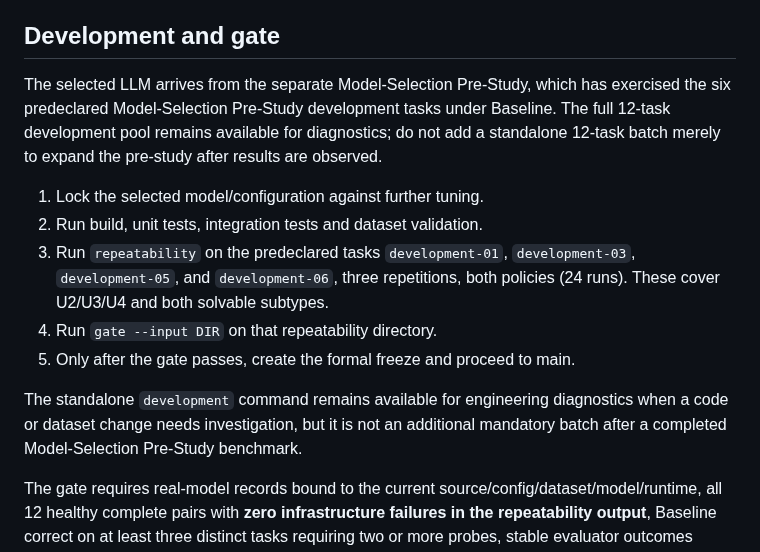
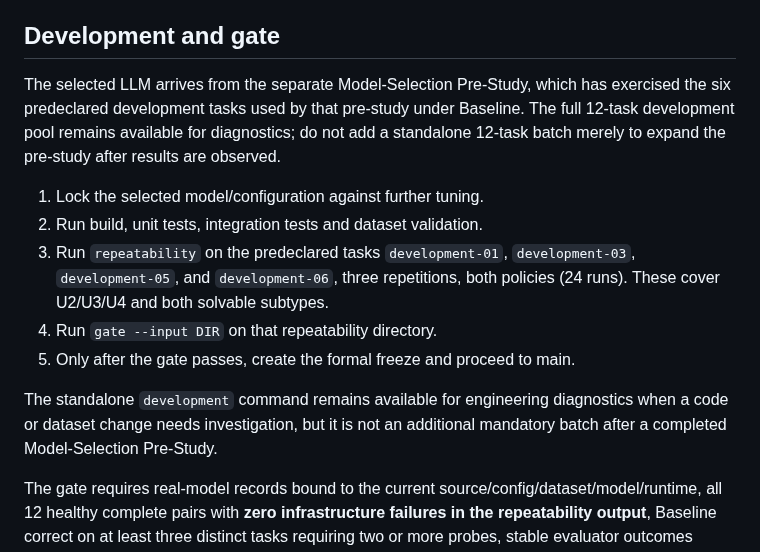
Before and after one commit to WincentCP/cua-constraint-agent, a Markdown page: docs/EXPERIMENT.md, the part around the change. Drawn GitHub-style.

Commit message:
Polish Model-Selection Pre-Study wording

```diff
--- a/docs/EXPERIMENT.md
+++ b/docs/EXPERIMENT.md
@@ -12,7 +12,7 @@ ACT/abstention rules, evidence updates, recovery and verification are shared. A
 
 ## Development and gate
 
-The selected LLM arrives from the separate Model-Selection Pre-Study, which has exercised the six predeclared Model-Selection Pre-Study development tasks under Baseline. The full 12-task development pool remains available for diagnostics; do not add a standalone 12-task batch merely to expand the pre-study after results are observed.
+The selected LLM arrives from the separate Model-Selection Pre-Study, which has exercised the six predeclared development tasks used by that pre-study under Baseline. The full 12-task development pool remains available for diagnostics; do not add a standalone 12-task batch merely to expand the pre-study after results are observed.
 
 1. Lock the selected model/configuration against further tuning.
 2. Run build, unit tests, integration tests and dataset validation.
@@ -20,7 +20,7 @@ The selected LLM arrives from the separate Model-Selection Pre-Study, which has
 4. Run `gate --input DIR` on that repeatability directory.
 5. Only after the gate passes, create the formal freeze and proceed to main.
 
-The standalone `development` command remains available for engineering diagnostics when a code or dataset change needs investigation, but it is not an additional mandatory batch after a completed Model-Selection Pre-Study benchmark.
+The standalone `development` command remains available for engineering diagnostics when a code or dataset change needs investigation, but it is not an additional mandatory batch after a completed Model-Selection Pre-Study.
 
 The gate requires real-model records bound to the current source/config/dataset/model/runtime, all 12 healthy complete pairs with **zero infrastructure failures in the repeatability output**, Baseline correct on at least three distinct tasks requiring two or more probes, stable evaluator outcomes across the three repetitions per task/policy, and no budget exhaustion or structured-output repair in selected gate runs. Exact selected-probe trajectories are recorded as a diagnostic repeatability measure but are **not** a hard pass/fail criterion.
 
```
